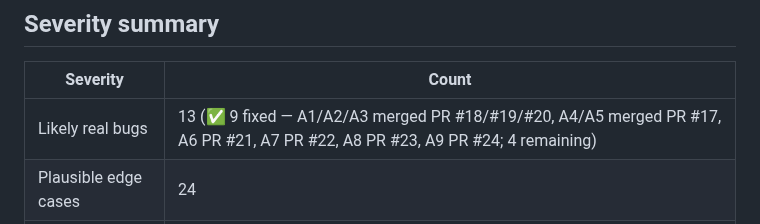
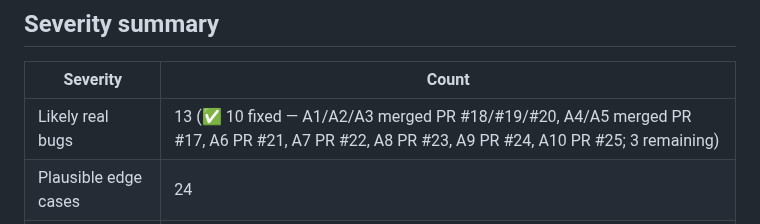
Before and after one commit to hupi-dev/hupi, a Markdown page: docs/CODEBASE_SURVEY_AND_REVIEW.md, the part around one of its changes. Rendered like a GitHub page.

```diff
--- a/docs/CODEBASE_SURVEY_AND_REVIEW.md
+++ b/docs/CODEBASE_SURVEY_AND_REVIEW.md
@@ -503,7 +503,7 @@ just to pad the findings list:
 
 | Severity | Count |
 |---|---|
-| Likely real bugs | 13 (✅ 9 fixed — A1/A2/A3 merged PR #18/#19/#20, A4/A5 merged PR #17, A6 PR #21, A7 PR #22, A8 PR #23, A9 PR #24; 4 remaining) |
+| Likely real bugs | 13 (✅ 10 fixed — A1/A2/A3 merged PR #18/#19/#20, A4/A5 merged PR #17, A6 PR #21, A7 PR #22, A8 PR #23, A9 PR #24, A10 PR #25; 3 remaining) |
 | Plausible edge cases | 24 |
 | Minor / stylistic | 10 |
 | Confirmed clean | 7 areas |
```
Also changed, not shown: other parts of docs/CODEBASE_SURVEY_AND_REVIEW.md (+1 -1 lines).
